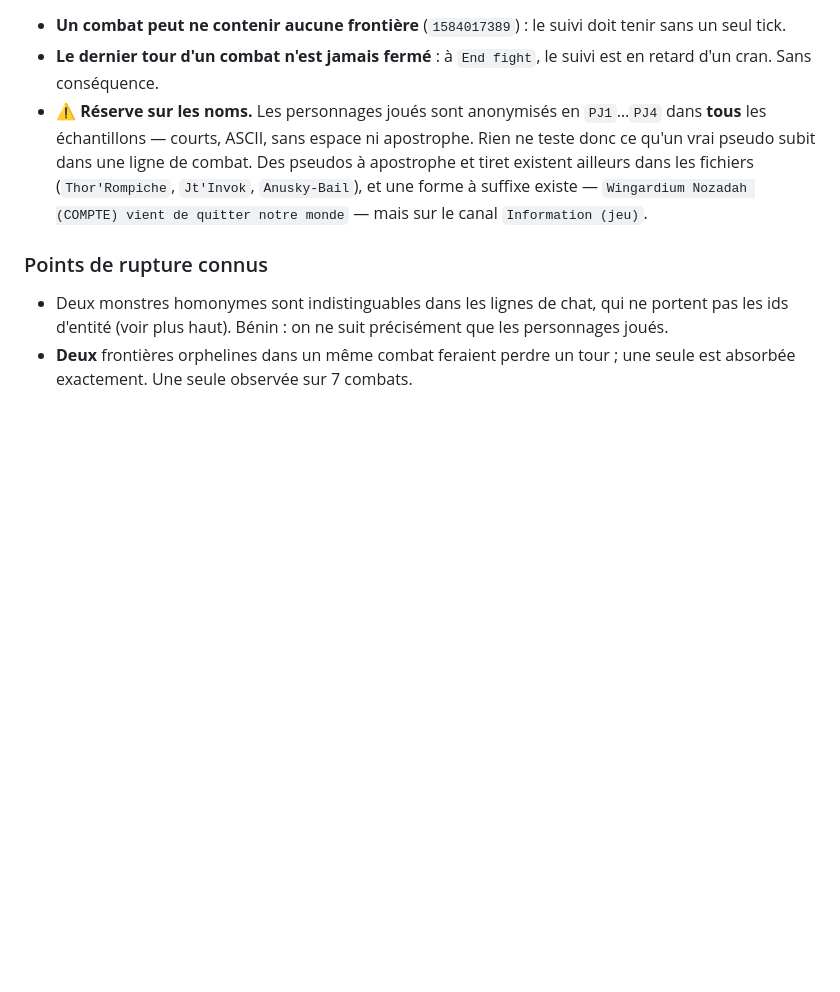
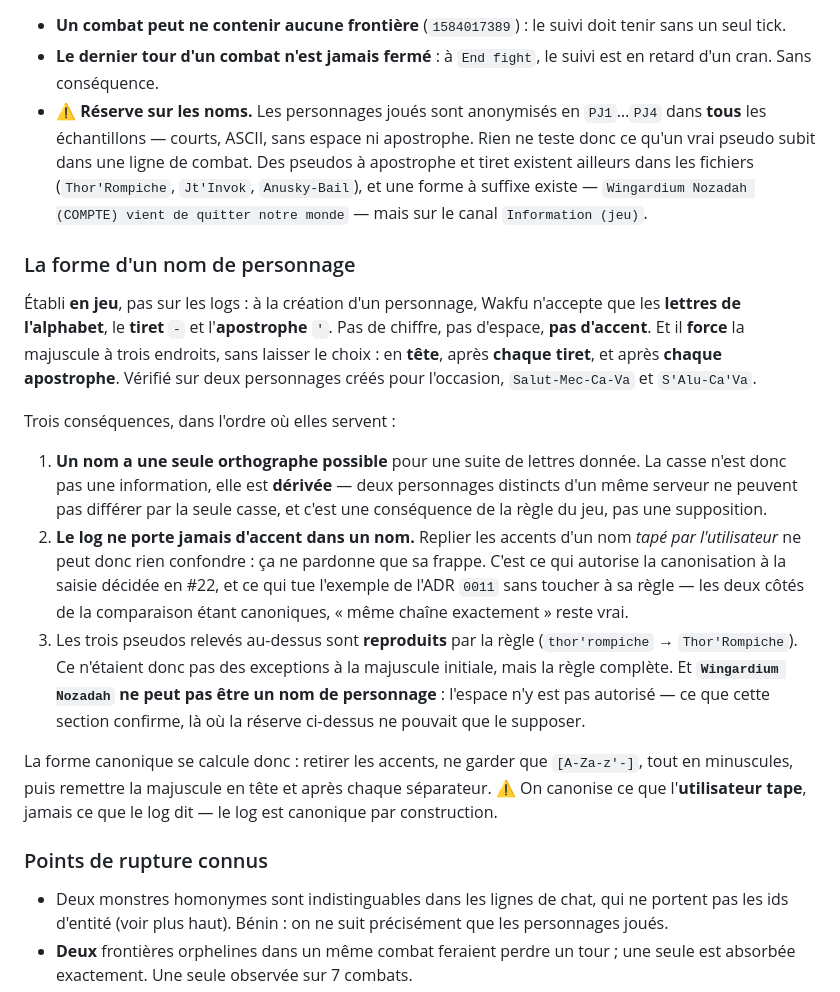
Before and after one commit to DamdamMVP/wakfu-memo, a Markdown page: docs/research/wakfu-log-grammar.md, the part around the change. GitHub-like rendering; blank space fills up the shorter version.

Commit message:
Grammaire : un nom Wakfu n'a qu'une orthographe possible (#22)
Fait établi en jeu et non sur les logs : lettres, tiret et apostrophe seulement,
pas d'accent, et la majuscule forcée en tête, après chaque tiret et après chaque
apostrophe (« Salut-Mec-Ca-Va », « S'Alu-Ca'Va »).

Ça comble une réserve ouverte du document — « rien ne teste ce qu'un vrai pseudo
subit » — et ça la comble par le haut : les trois pseudos qu'elle citait sont
reproduits par la règle, donc ce n'étaient pas des exceptions. Et « Wingardium
Nozadah » ne peut pas être un pseudo, l'espace n'étant pas autorisé, ce que la
réserve ne pouvait que supposer.

C'est le fait qui autorise la canonisation à la saisie décidée en #22, et qui tue
l'exemple de l'ADR 0011 sans toucher à sa règle.

Co-Authored-By: Claude Opus 5 (1M context) <noreply@anthropic.com>

```diff
--- a/docs/research/wakfu-log-grammar.md
+++ b/docs/research/wakfu-log-grammar.md
@@ -648,6 +648,37 @@ frontière porte tout, et la dédup est un comptage.
   `Wingardium Nozadah (COMPTE) vient de quitter notre monde` — mais sur le canal
   `Information (jeu)`.
 
+### La forme d'un nom de personnage
+
+Établi **en jeu**, pas sur les logs : à la création d'un personnage, Wakfu
+n'accepte que les **lettres de l'alphabet**, le **tiret** `-` et l'**apostrophe**
+`'`. Pas de chiffre, pas d'espace, **pas d'accent**. Et il **force** la majuscule
+à trois endroits, sans laisser le choix : en **tête**, après **chaque tiret**, et
+après **chaque apostrophe**. Vérifié sur deux personnages créés pour l'occasion,
+`Salut-Mec-Ca-Va` et `S'Alu-Ca'Va`.
+
+Trois conséquences, dans l'ordre où elles servent :
+
+1. **Un nom a une seule orthographe possible** pour une suite de lettres donnée.
+   La casse n'est donc pas une information, elle est **dérivée** — deux
+   personnages distincts d'un même serveur ne peuvent pas différer par la seule
+   casse, et c'est une conséquence de la règle du jeu, pas une supposition.
+2. **Le log ne porte jamais d'accent dans un nom.** Replier les accents d'un nom
+   *tapé par l'utilisateur* ne peut donc rien confondre : ça ne pardonne que sa
+   frappe. C'est ce qui autorise la canonisation à la saisie décidée en #22, et
+   ce qui tue l'exemple de l'ADR `0011` sans toucher à sa règle — les deux côtés
+   de la comparaison étant canoniques, « même chaîne exactement » reste vrai.
+3. Les trois pseudos relevés au-dessus sont **reproduits** par la règle
+   (`thor'rompiche` → `Thor'Rompiche`). Ce n'étaient donc pas des exceptions à la
+   majuscule initiale, mais la règle complète. Et **`Wingardium Nozadah` ne peut
+   pas être un nom de personnage** : l'espace n'y est pas autorisé — ce que cette
+   section confirme, là où la réserve ci-dessus ne pouvait que le supposer.
+
+La forme canonique se calcule donc : retirer les accents, ne garder que
+`[A-Za-z'-]`, tout en minuscules, puis remettre la majuscule en tête et après
+chaque séparateur. ⚠️ On canonise ce que l'**utilisateur tape**, jamais ce que le
+log dit — le log est canonique par construction.
+
 ### Points de rupture connus
 
 - Deux monstres homonymes sont indistinguables dans les lignes de chat, qui ne
```
